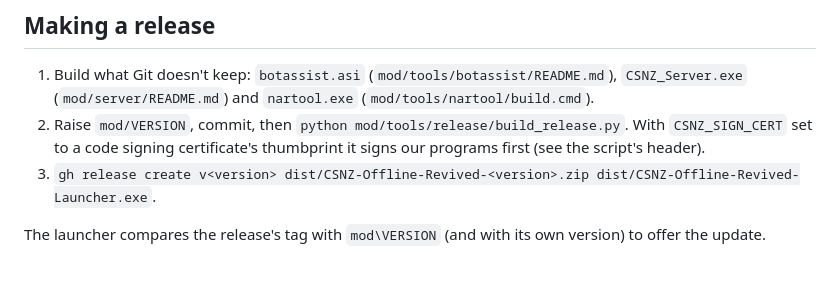
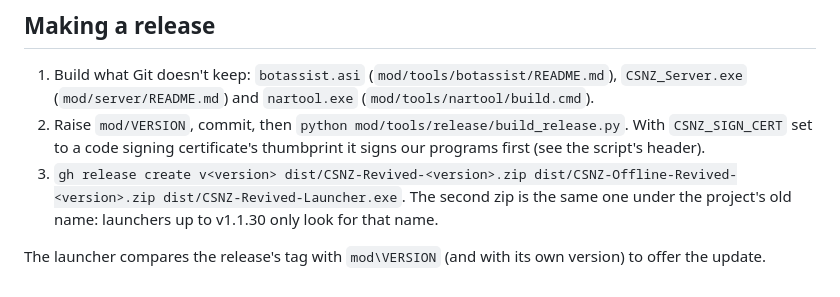
Before and after one commit to ElSerbe/Counter-Strike-Nexon-Offline-Revived, a Markdown page: README.md, the part around one of its changes. Rendered like a GitHub page.

```diff
--- a/README.md
+++ b/README.md
@@ -197,6 +197,8 @@ The logs help a lot. For a problem that's hard to catch:
    (`mod/server/README.md`) and `nartool.exe` (`mod/tools/nartool/build.cmd`).
 2. Raise `mod/VERSION`, commit, then `python mod/tools/release/build_release.py`. With `CSNZ_SIGN_CERT` set to a code
    signing certificate's thumbprint it signs our programs first (see the script's header).
-3. `gh release create v<version> dist/CSNZ-Offline-Revived-<version>.zip dist/CSNZ-Offline-Revived-Launcher.exe`.
+3. `gh release create v<version> dist/CSNZ-Revived-<version>.zip dist/CSNZ-Offline-Revived-<version>.zip
+   dist/CSNZ-Revived-Launcher.exe`. The second zip is the same one under the project's old name: launchers up to
+   v1.1.30 only look for that name.
 
 The launcher compares the release's tag with `mod\VERSION` (and with its own version) to offer the update.
```
Also changed, not shown: other parts of README.md (+11 -11 lines), mod/LEEME.md (+2 -2 lines), .github/assets/banner.png, 16 other files.
